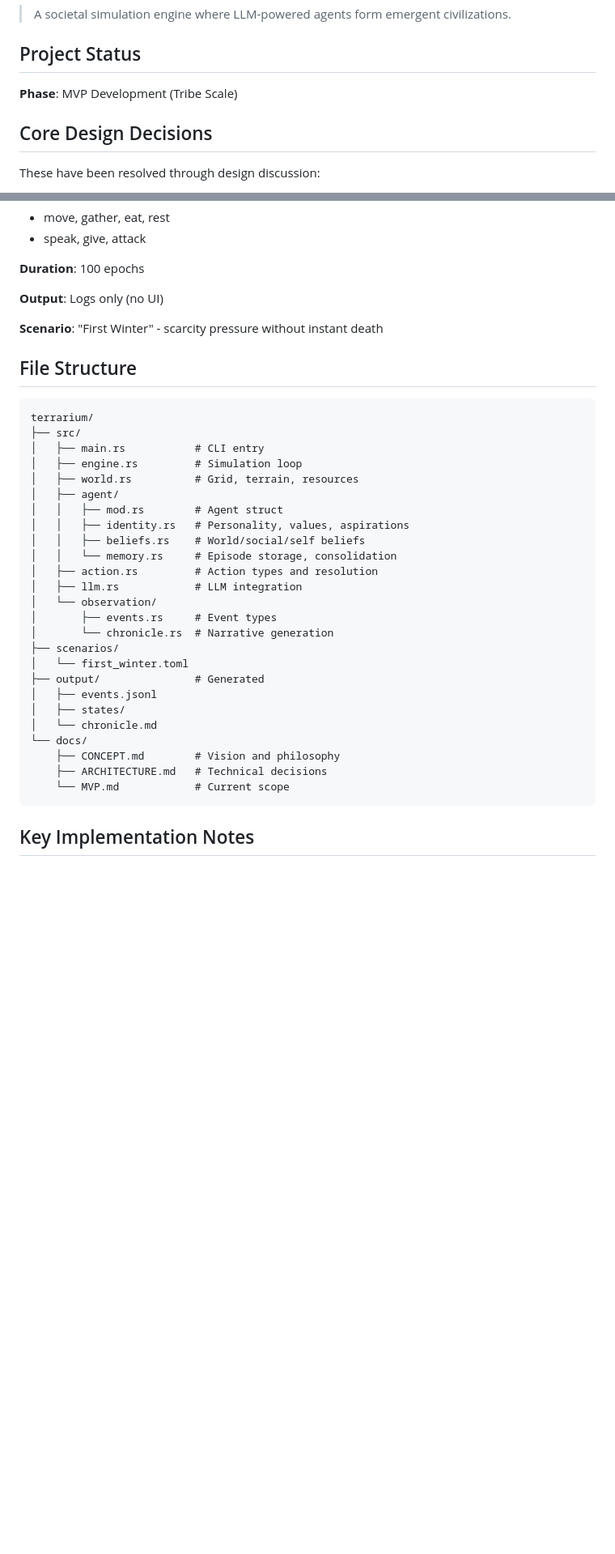
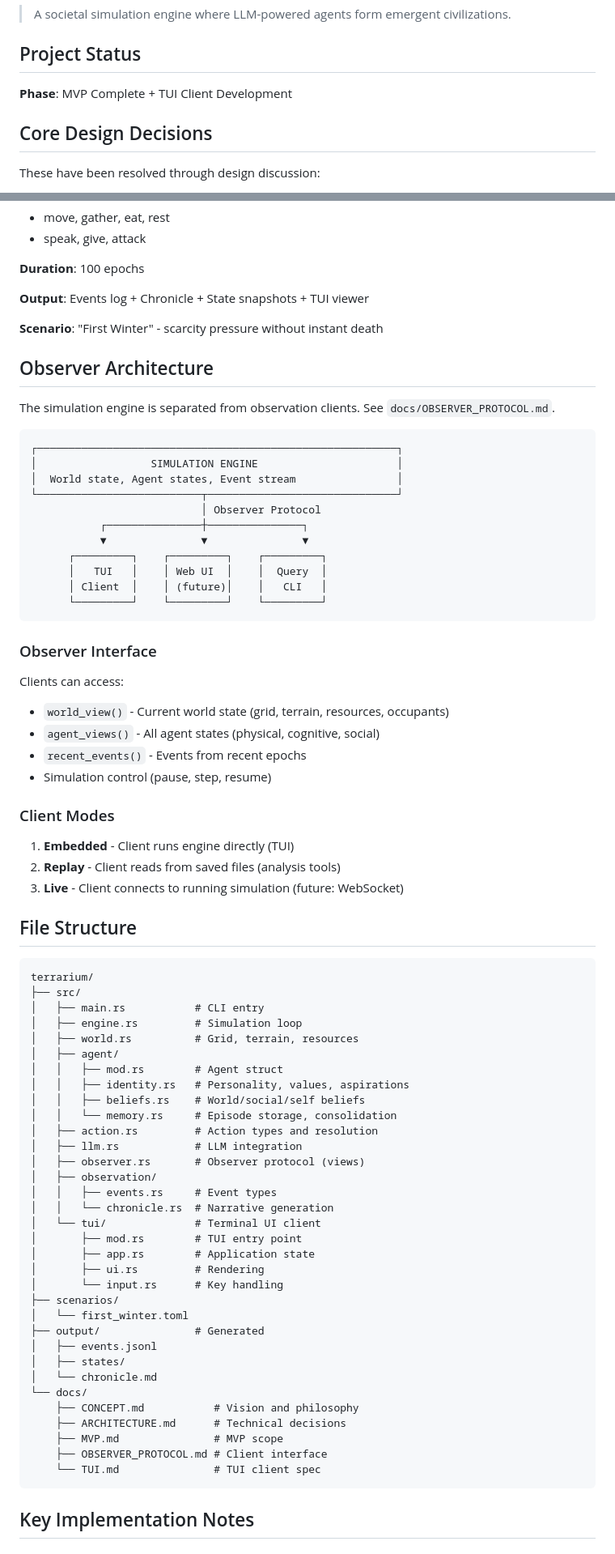
Before and after one commit to raskell-io/terrarium, a Markdown page: .claude/CLAUDE.md, 2 parts joined by grey strips. Shown: that part at 81% size. Rendered like a GitHub page; blank space fills up the shorter version.

````diff
--- a/.claude/CLAUDE.md
+++ b/.claude/CLAUDE.md
@@ -4,7 +4,7 @@
 
 ## Project Status
 
-**Phase**: MVP Development (Tribe Scale)
+**Phase**: MVP Complete + TUI Client Development
 
 ## Core Design Decisions
 
@@ -121,9 +121,41 @@ for each epoch:
 
 **Duration**: 100 epochs
 
-**Output**: Logs only (no UI)
+**Output**: Events log + Chronicle + State snapshots + TUI viewer
 
 **Scenario**: "First Winter" - scarcity pressure without instant death
+
+## Observer Architecture
+
+The simulation engine is separated from observation clients. See `docs/OBSERVER_PROTOCOL.md`.
+
+```
+┌─────────────────────────────────────────────────────────┐
+│                  SIMULATION ENGINE                      │
+│  World state, Agent states, Event stream                │
+└──────────────────────────┬──────────────────────────────┘
+                           │ Observer Protocol
+           ┌───────────────┼───────────────┐
+           ▼               ▼               ▼
+      ┌─────────┐    ┌─────────┐    ┌─────────┐
+      │   TUI   │    │ Web UI  │    │  Query  │
+      │ Client  │    │ (future)│    │   CLI   │
+      └─────────┘    └─────────┘    └─────────┘
+```
+
+### Observer Interface
+
+Clients can access:
+- `world_view()` - Current world state (grid, terrain, resources, occupants)
+- `agent_views()` - All agent states (physical, cognitive, social)
+- `recent_events()` - Events from recent epochs
+- Simulation control (pause, step, resume)
+
+### Client Modes
+
+1. **Embedded** - Client runs engine directly (TUI)
+2. **Replay** - Client reads from saved files (analysis tools)
+3. **Live** - Client connects to running simulation (future: WebSocket)
 
 ## File Structure
 
@@ -140,9 +172,15 @@ terrarium/
 │   │   └── memory.rs     # Episode storage, consolidation
 │   ├── action.rs         # Action types and resolution
 │   ├── llm.rs            # LLM integration
-│   └── observation/
-│       ├── events.rs     # Event types
-│       └── chronicle.rs  # Narrative generation
+│   ├── observer.rs       # Observer protocol (views)
+│   ├── observation/
+│   │   ├── events.rs     # Event types
+│   │   └── chronicle.rs  # Narrative generation
+│   └── tui/              # Terminal UI client
+│       ├── mod.rs        # TUI entry point
+│       ├── app.rs        # Application state
+│       ├── ui.rs         # Rendering
+│       └── input.rs      # Key handling
 ├── scenarios/
 │   └── first_winter.toml
 ├── output/               # Generated
@@ -150,9 +188,11 @@ terrarium/
 │   ├── states/
 │   └── chronicle.md
 └── docs/
-    ├── CONCEPT.md        # Vision and philosophy
-    ├── ARCHITECTURE.md   # Technical decisions
-    └── MVP.md            # Current scope
+    ├── CONCEPT.md           # Vision and philosophy
+    ├── ARCHITECTURE.md      # Technical decisions
+    ├── MVP.md               # MVP scope
+    ├── OBSERVER_PROTOCOL.md # Client interface
+    └── TUI.md               # TUI client spec
 ```
 
 ## Key Implementation Notes
````
Also changed, not shown: other parts of .claude/CLAUDE.md (+5 -1 lines), docs/OBSERVER_PROTOCOL.md (added, +189 -0 lines), docs/TUI.md (added, +209 -0 lines).
